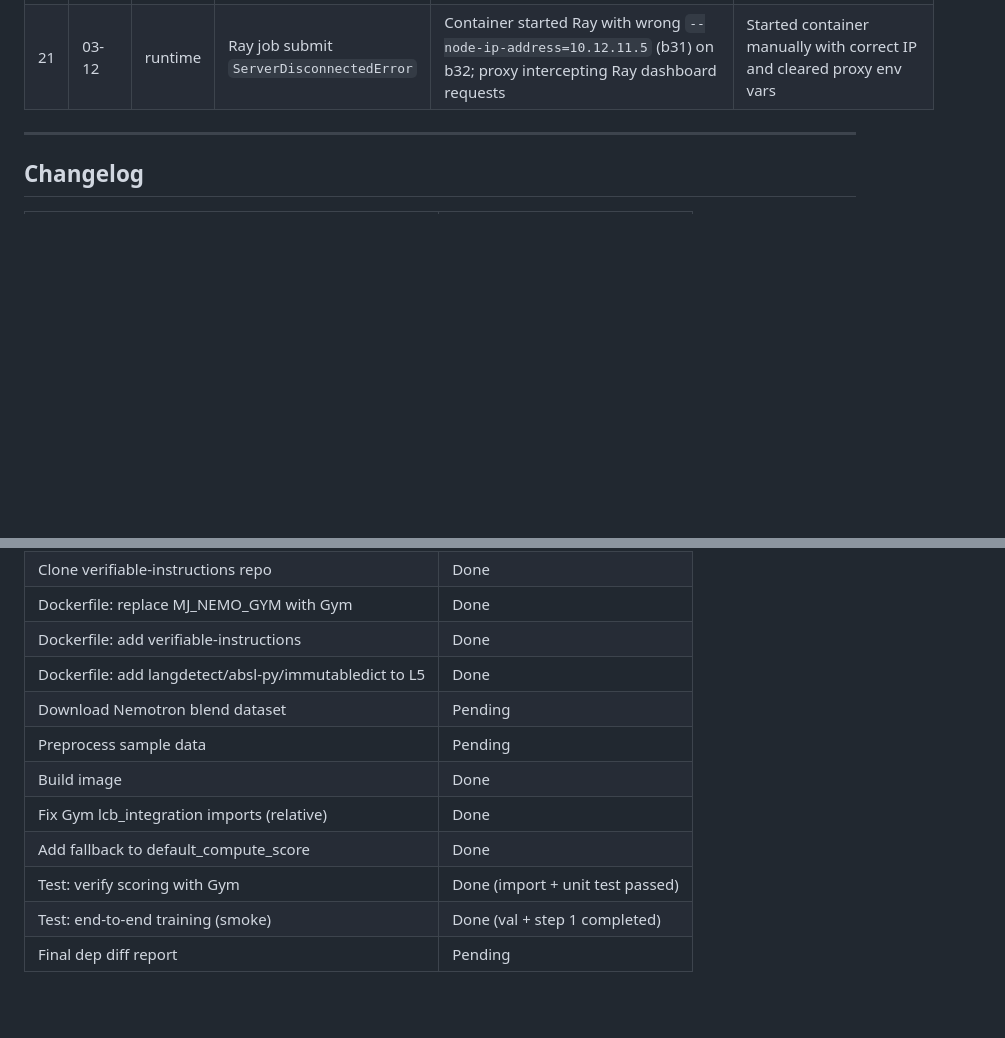
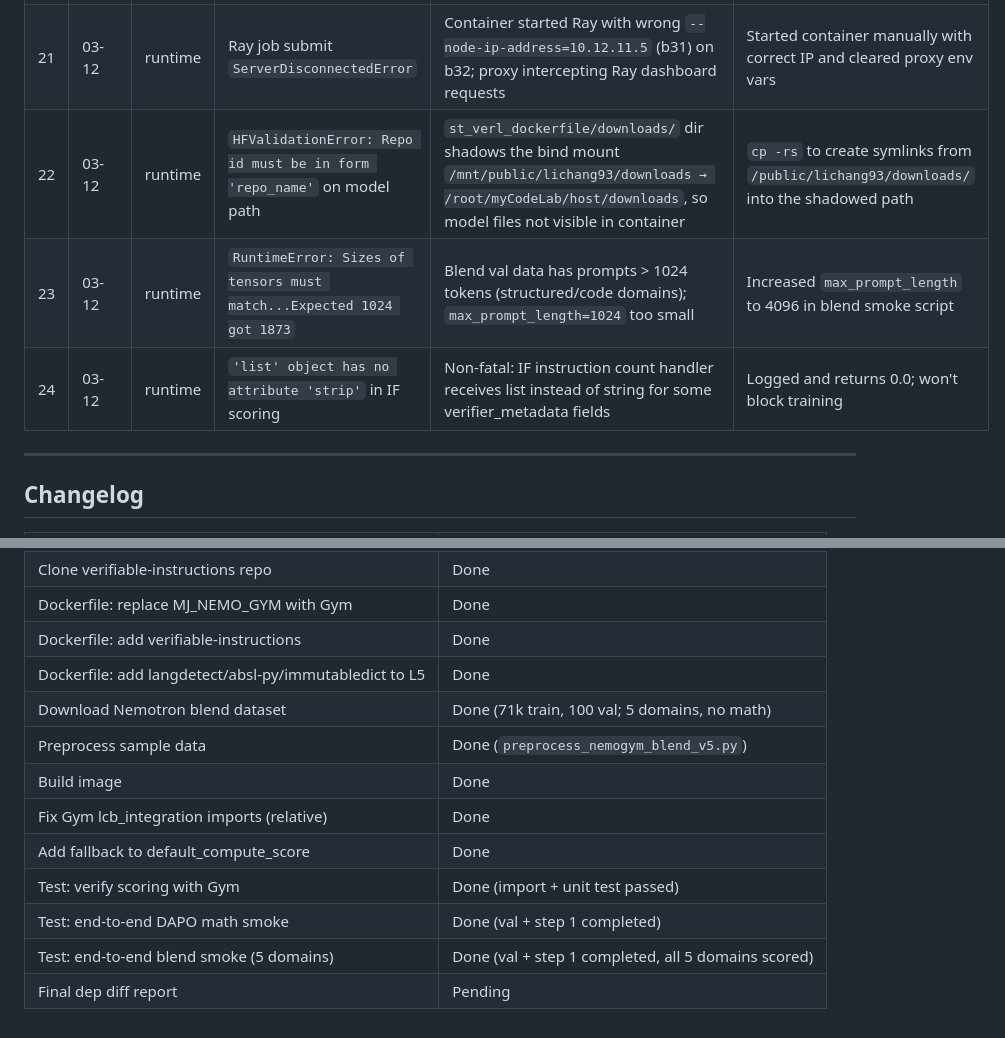
Before and after one commit to spacegoing/st_verl_dockerfile, a Markdown page: dev_manual_gym_migration.md, 2 parts joined by grey strips. Drawn GitHub-style; blank space fills up the shorter version.

Commit message:
[Update] blend smoke test validated — all 5 nemogym domains scoring end-to-end
Bugs fixed: mount shadowing (#22), prompt length (#23), IF scoring (#24).
Blend training: val + step 1 completed successfully with max_prompt_length=4096.

Co-Authored-By: Claude Opus 4.6 <noreply@anthropic.com>

```diff
--- a/dev_manual_gym_migration.md
+++ b/dev_manual_gym_migration.md
@@ -155,6 +155,9 @@ Total: 122 layers (107 base + 15 new), well under 127 limit.
 | 19 | 03-12 | build | `ModuleNotFoundError: No module named 'lcb_integration'` | Gym's `compute_code_generation_metrics.py` uses bare `from lcb_integration.X` imports that fail when imported as namespace package | Changed to relative imports (`from .pass_k_utils`, `from .testing_util`, `from .lm_styles`) in 3 files |
 | 20 | 03-12 | build | `verl_compute_score` raises KeyError for `math_dapo` data_source | Adapter only had `nemogym_*` keys; existing DAPO datasets use `math_dapo` | Added fallback to `default_compute_score` for non-nemogym data sources |
 | 21 | 03-12 | runtime | Ray job submit `ServerDisconnectedError` | Container started Ray with wrong `--node-ip-address=10.12.11.5` (b31) on b32; proxy intercepting Ray dashboard requests | Started container manually with correct IP and cleared proxy env vars |
+| 22 | 03-12 | runtime | `HFValidationError: Repo id must be in form 'repo_name'` on model path | `st_verl_dockerfile/downloads/` dir shadows the bind mount `/mnt/public/lichang93/downloads → /root/myCodeLab/host/downloads`, so model files not visible in container | `cp -rs` to create symlinks from `/public/lichang93/downloads/` into the shadowed path |
+| 23 | 03-12 | runtime | `RuntimeError: Sizes of tensors must match...Expected 1024 got 1873` | Blend val data has prompts > 1024 tokens (structured/code domains); `max_prompt_length=1024` too small | Increased `max_prompt_length` to 4096 in blend smoke script |
+| 24 | 03-12 | runtime | `'list' object has no attribute 'strip'` in IF scoring | Non-fatal: IF instruction count handler receives list instead of string for some verifier_metadata fields | Logged and returns 0.0; won't block training |
 
 ---
 
@@ -171,11 +174,12 @@ Total: 122 layers (107 base + 15 new), well under 127 limit.
 | Dockerfile: replace MJ_NEMO_GYM with Gym | Done |
 | Dockerfile: add verifiable-instructions | Done |
 | Dockerfile: add langdetect/absl-py/immutabledict to L5 | Done |
-| Download Nemotron blend dataset | Pending |
-| Preprocess sample data | Pending |
+| Download Nemotron blend dataset | Done (71k train, 100 val; 5 domains, no math) |
+| Preprocess sample data | Done (`preprocess_nemogym_blend_v5.py`) |
 | Build image | Done |
 | Fix Gym lcb_integration imports (relative) | Done |
 | Add fallback to default_compute_score | Done |
 | Test: verify scoring with Gym | Done (import + unit test passed) |
-| Test: end-to-end training (smoke) | Done (val + step 1 completed) |
+| Test: end-to-end DAPO math smoke | Done (val + step 1 completed) |
+| Test: end-to-end blend smoke (5 domains) | Done (val + step 1 completed, all 5 domains scored) |
 | Final dep diff report | Pending |
```
